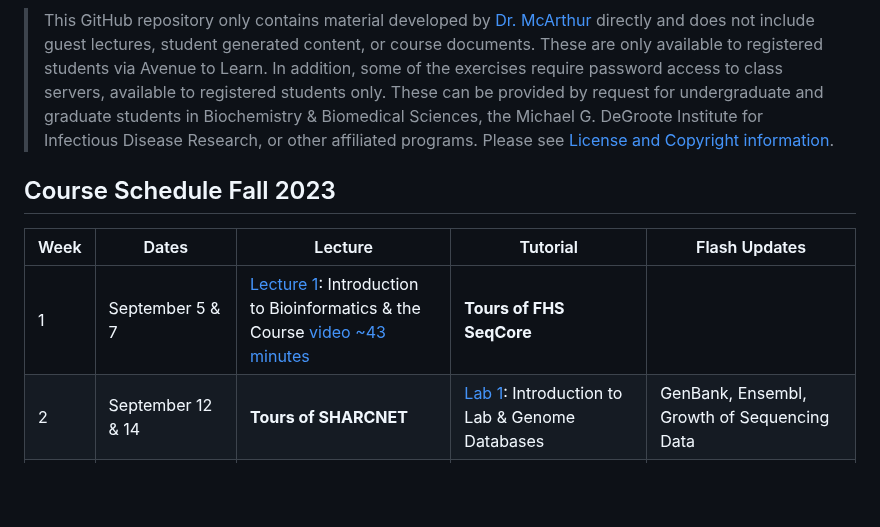
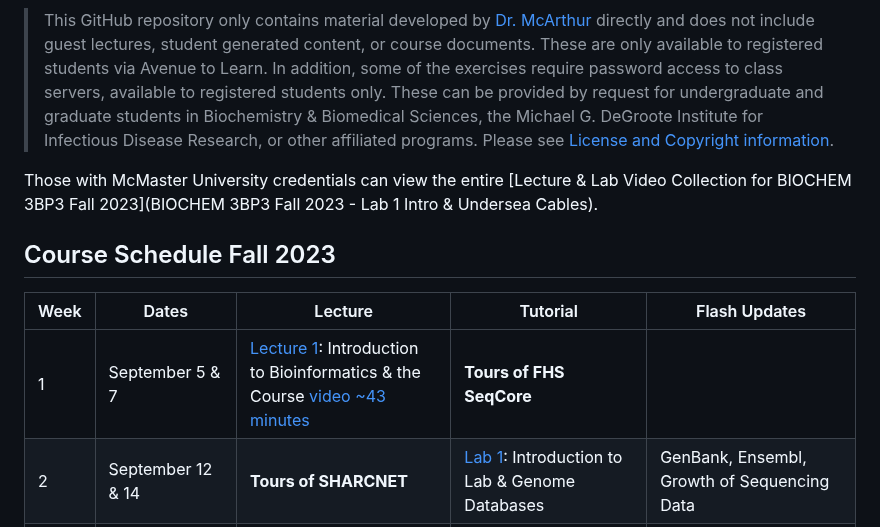
Before and after one commit to agmcarthur/Biochem-3BP3, a Markdown page: README.md, the part around one of its changes. Rendered like a GitHub page; blank space fills up the shorter version.

Commit message:
Video Playlist

```diff
--- a/README.md
+++ b/README.md
@@ -12,6 +12,8 @@ https://academiccalendars.romcmaster.ca/preview_course_nopop.php?catoid=24&coid=
 
 > This GitHub repository only contains material developed by [Dr. McArthur](http://mcarthurbioinformatics.ca) directly and does not include guest lectures, student generated content, or course documents. These are only available to registered students via Avenue to Learn. In addition, some of the exercises require password access to class servers, available to registered students only. These can be provided by request for undergraduate and graduate students in Biochemistry & Biomedical Sciences, the Michael G. DeGroote Institute for Infectious Disease Research, or other affiliated programs. Please see [License and Copyright information](https://github.com/agmcarthur/Biochem-3BP3/blob/master/LICENSE).
 
+Those with McMaster University credentials can view the entire [Lecture & Lab Video Collection for BIOCHEM 3BP3 Fall 2023](BIOCHEM 3BP3 Fall 2023 - Lab 1 Intro & Undersea Cables).
+
 ## Course Schedule Fall 2023
 
 | Week | Dates | Lecture | Tutorial | Flash Updates |
```
Also changed, not shown: other parts of README.md (+1 -1 lines), 1 other file.
